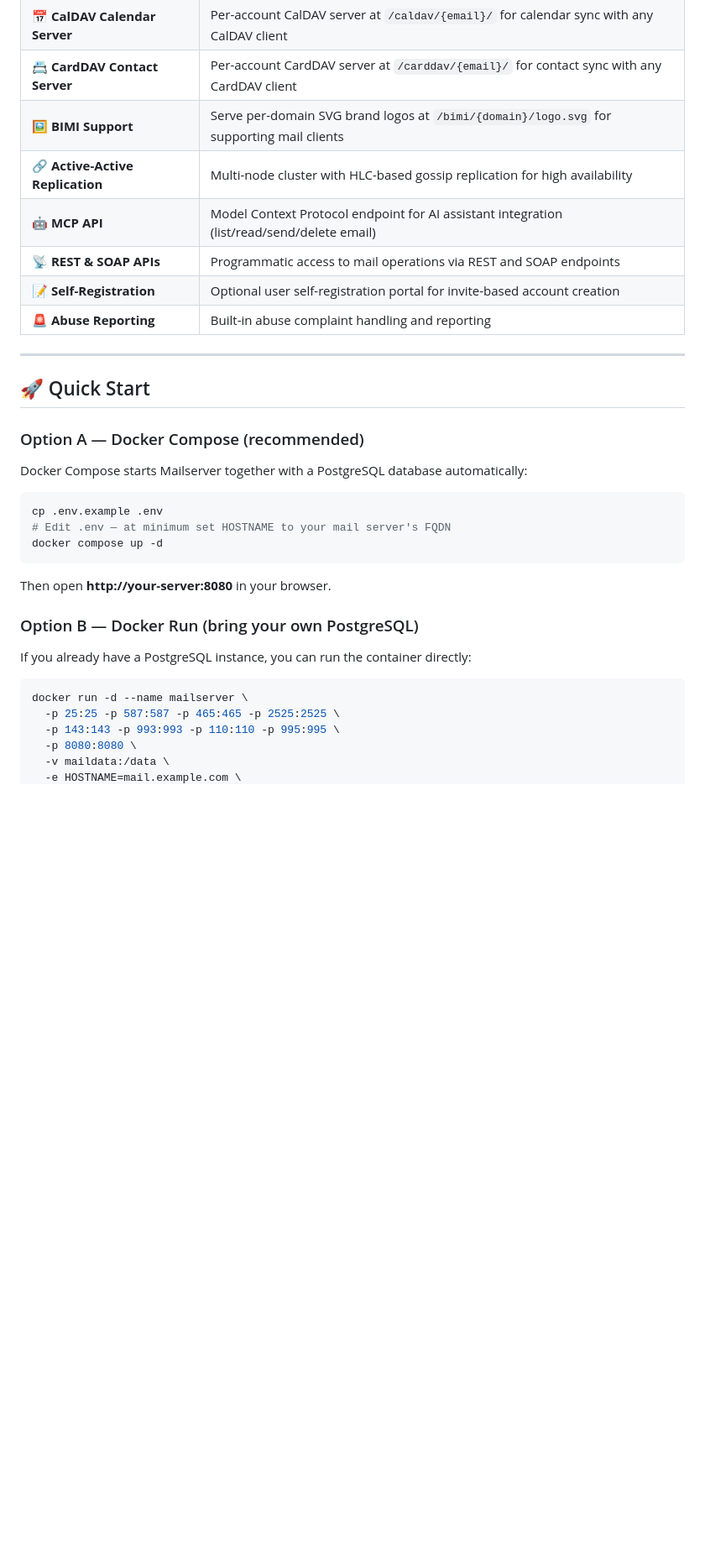
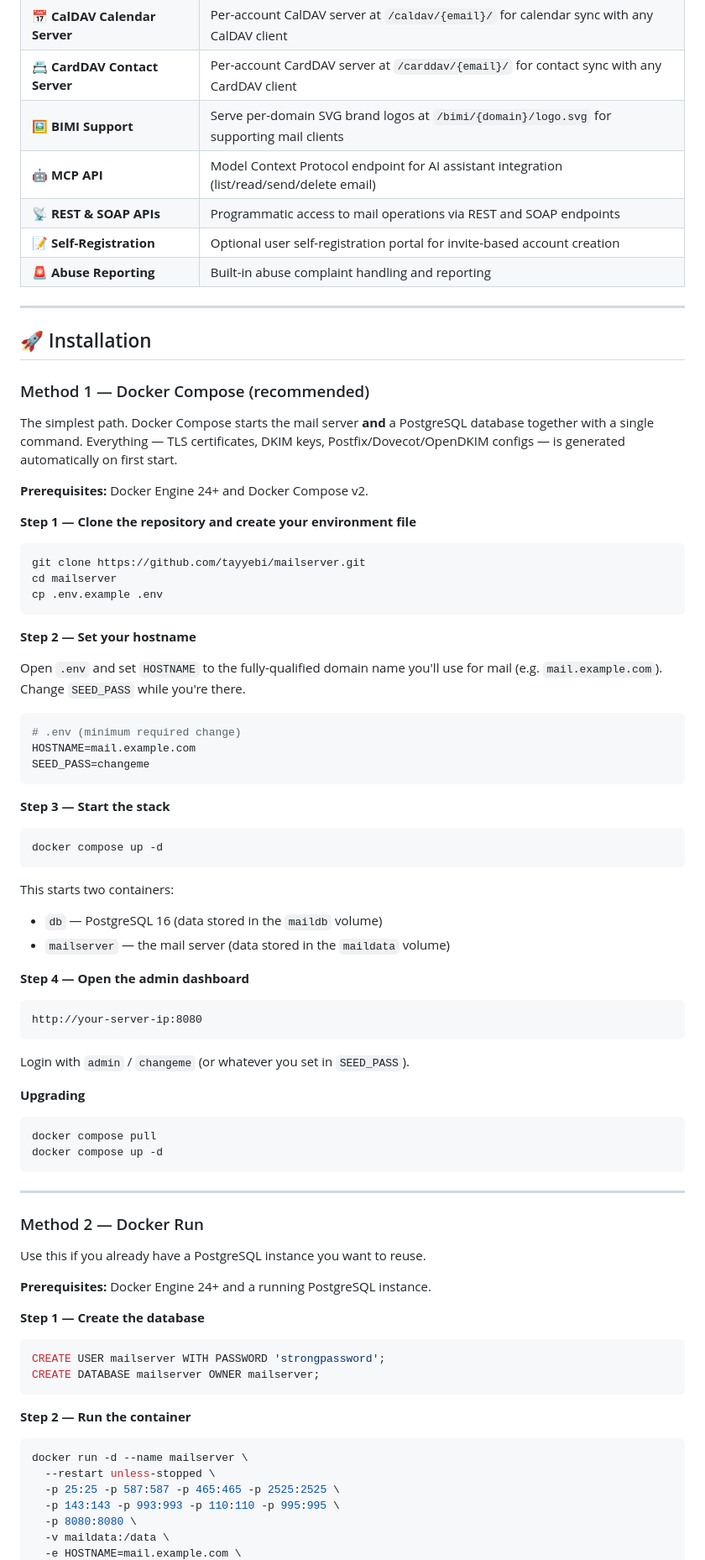
Before and after one commit to tayyebi/mailserver, a Markdown page: README.md, the part around one of its changes. Shown at 84% size. GitHub-like rendering; blank space fills up the shorter version.

````diff
--- a/README.md
+++ b/README.md
@@ -63,7 +65,6 @@ Alpine · Postfix · Dovecot · OpenDKIM · Rust · PostgreSQL — all in one co
 | 📅 **CalDAV Calendar Server** | Per-account CalDAV server at `/caldav/{email}/` for calendar sync with any CalDAV client |
 | 📇 **CardDAV Contact Server** | Per-account CardDAV server at `/carddav/{email}/` for contact sync with any CardDAV client |
 | 🖼️ **BIMI Support** | Serve per-domain SVG brand logos at `/bimi/{domain}/logo.svg` for supporting mail clients |
-| 🔗 **Active-Active Replication** | Multi-node cluster with HLC-based gossip replication for high availability |
 | 🤖 **MCP API** | Model Context Protocol endpoint for AI assistant integration (list/read/send/delete email) |
 | 📡 **REST & SOAP APIs** | Programmatic access to mail operations via REST and SOAP endpoints |
 | 📝 **Self-Registration** | Optional user self-registration portal for invite-based account creation |
@@ -71,26 +72,77 @@ Alpine · Postfix · Dovecot · OpenDKIM · Rust · PostgreSQL — all in one co
 
 ---
 
-## 🚀 Quick Start
+## 🚀 Installation
 
-### Option A — Docker Compose (recommended)
+### Method 1 — Docker Compose (recommended)
 
-Docker Compose starts Mailserver together with a PostgreSQL database automatically:
+The simplest path. Docker Compose starts the mail server **and** a PostgreSQL database together with a single command. Everything — TLS certificates, DKIM keys, Postfix/Dovecot/OpenDKIM configs — is generated automatically on first start.
+
+**Prerequisites:** Docker Engine 24+ and Docker Compose v2.
+
+**Step 1 — Clone the repository and create your environment file**
 
 ```bash
+git clone https://github.com/tayyebi/mailserver.git
+cd mailserver
 cp .env.example .env
-# Edit .env — at minimum set HOSTNAME to your mail server's FQDN
+```
+
+**Step 2 — Set your hostname**
+
+Open `.env` and set `HOSTNAME` to the fully-qualified domain name you'll use for mail (e.g. `mail.example.com`). Change `SEED_PASS` while you're there.
+
+```bash
+# .env (minimum required change)
+HOSTNAME=mail.example.com
+SEED_PASS=changeme
+```
+
+**Step 3 — Start the stack**
+
+```bash
 docker compose up -d
 ```
 
-Then open **http://your-server:8080** in your browser.
+This starts two containers:
+- `db` — PostgreSQL 16 (data stored in the `maildb` volume)
+- `mailserver` — the mail server (data stored in the `maildata` volume)
 
-### Option B — Docker Run (bring your own PostgreSQL)
+**Step 4 — Open the admin dashboard**
 
-If you already have a PostgreSQL instance, you can run the container directly:
+```
+http://your-server-ip:8080
+```
+
+Login with `admin` / `changeme` (or whatever you set in `SEED_PASS`).
+
+**Upgrading**
+
+```bash
+docker compose pull
+docker compose up -d
+```
+
+---
+
+### Method 2 — Docker Run
+
+Use this if you already have a PostgreSQL instance you want to reuse.
+
+**Prerequisites:** Docker Engine 24+ and a running PostgreSQL instance.
+
+**Step 1 — Create the database**
+
+```sql
+CREATE USER mailserver WITH PASSWORD 'strongpassword';
+CREATE DATABASE mailserver OWNER mailserver;
+```
+
+**Step 2 — Run the container**
 
 ```bash
 docker run -d --name mailserver \
+  --restart unless-stopped \
   -p 25:25 -p 587:587 -p 465:465 -p 2525:2525 \
   -p 143:143 -p 993:993 -p 110:110 -p 995:995 \
   -p 8080:8080 \
````
Also changed, not shown: other parts of README.md (+228 -83 lines).
